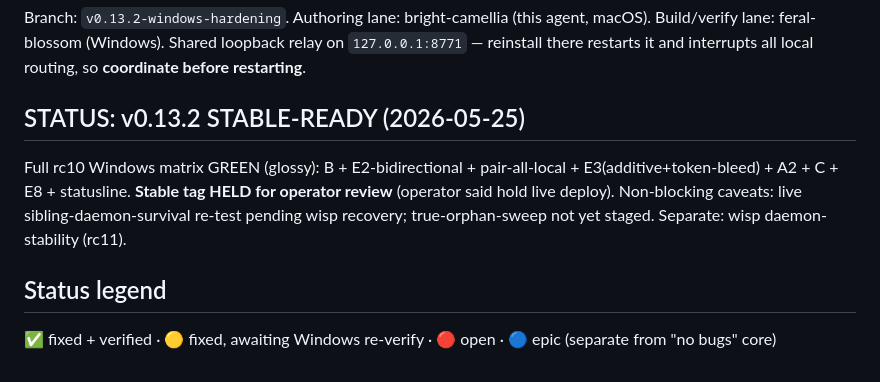
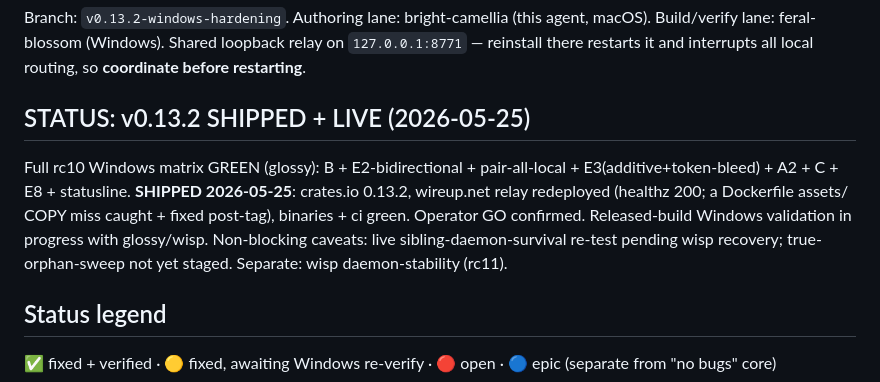
Before and after one commit to SlanchaAi/wire, a Markdown page: docs/V0_13_2_PLATFORM_HARDENING.md, the part around the change. Rendered like a GitHub page.

Commit message:
docs: tracker — v0.13.2 SHIPPED + LIVE (crates.io + wireup.net 0.13.2)
Co-Authored-By: Claude Opus 4.7 (1M context) <noreply@anthropic.com>

```diff
--- a/docs/V0_13_2_PLATFORM_HARDENING.md
+++ b/docs/V0_13_2_PLATFORM_HARDENING.md
@@ -5,8 +5,8 @@ Driven with paired Windows testers **glossy-magnolia** + **wisp-blossom** (two i
 
 Branch: `v0.13.2-windows-hardening`. Authoring lane: bright-camellia (this agent, macOS). Build/verify lane: feral-blossom (Windows). Shared loopback relay on `127.0.0.1:8771` — reinstall there restarts it and interrupts all local routing, so **coordinate before restarting**.
 
-## STATUS: v0.13.2 STABLE-READY (2026-05-25)
-Full rc10 Windows matrix GREEN (glossy): B + E2-bidirectional + pair-all-local + E3(additive+token-bleed) + A2 + C + E8 + statusline. **Stable tag HELD for operator review** (operator said hold live deploy). Non-blocking caveats: live sibling-daemon-survival re-test pending wisp recovery; true-orphan-sweep not yet staged. Separate: wisp daemon-stability (rc11).
+## STATUS: v0.13.2 SHIPPED + LIVE (2026-05-25)
+Full rc10 Windows matrix GREEN (glossy): B + E2-bidirectional + pair-all-local + E3(additive+token-bleed) + A2 + C + E8 + statusline. **SHIPPED 2026-05-25**: crates.io 0.13.2, wireup.net relay redeployed (healthz 200; a Dockerfile assets/ COPY miss caught + fixed post-tag), binaries + ci green. Operator GO confirmed. Released-build Windows validation in progress with glossy/wisp. Non-blocking caveats: live sibling-daemon-survival re-test pending wisp recovery; true-orphan-sweep not yet staged. Separate: wisp daemon-stability (rc11).
 
 ## Status legend
 ✅ fixed + verified · 🟡 fixed, awaiting Windows re-verify · 🔴 open · 🔵 epic (separate from "no bugs" core)
```
